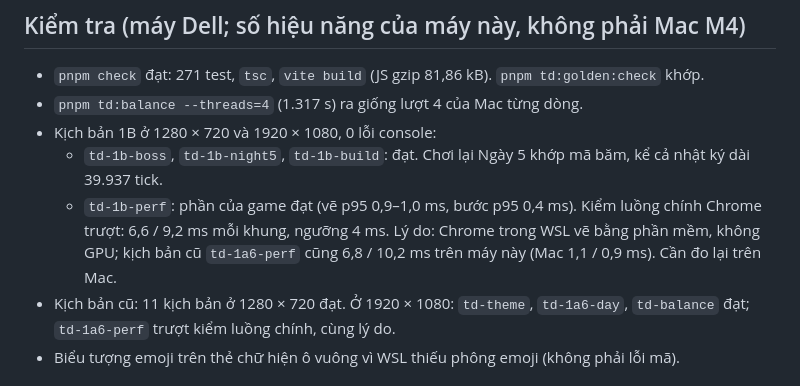
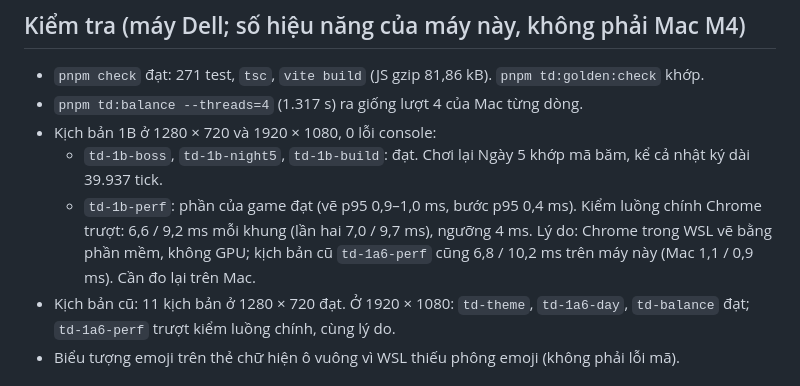
Before and after one commit to sinhvienaiti/typing-defense, a Markdown page: docs/changelog/2026-10-24-td-1b-r1-fix.md, the part around the change. Rendered like a GitHub page.

```diff
--- a/docs/changelog/2026-10-24-td-1b-r1-fix.md
+++ b/docs/changelog/2026-10-24-td-1b-r1-fix.md
@@ -79,7 +79,7 @@ Chi tiết và bằng chứng ở BUILD_NOTES §7.2:
 - `pnpm td:balance --threads=4` (1.317 s) ra giống lượt 4 của Mac từng dòng.
 - Kịch bản 1B ở 1280 × 720 và 1920 × 1080, 0 lỗi console:
   - `td-1b-boss`, `td-1b-night5`, `td-1b-build`: đạt. Chơi lại Ngày 5 khớp mã băm, kể cả nhật ký dài 39.937 tick.
-  - `td-1b-perf`: phần của game đạt (vẽ p95 0,9–1,0 ms, bước p95 0,4 ms). Kiểm luồng chính Chrome trượt: 6,6 / 9,2 ms mỗi khung, ngưỡng 4 ms. Lý do: Chrome trong WSL vẽ bằng phần mềm, không GPU; kịch bản cũ `td-1a6-perf` cũng 6,8 / 10,2 ms trên máy này (Mac 1,1 / 0,9 ms). Cần đo lại trên Mac.
+  - `td-1b-perf`: phần của game đạt (vẽ p95 0,9–1,0 ms, bước p95 0,4 ms). Kiểm luồng chính Chrome trượt: 6,6 / 9,2 ms mỗi khung (lần hai 7,0 / 9,7 ms), ngưỡng 4 ms. Lý do: Chrome trong WSL vẽ bằng phần mềm, không GPU; kịch bản cũ `td-1a6-perf` cũng 6,8 / 10,2 ms trên máy này (Mac 1,1 / 0,9 ms). Cần đo lại trên Mac.
 - Kịch bản cũ: 11 kịch bản ở 1280 × 720 đạt. Ở 1920 × 1080: `td-theme`, `td-1a6-day`, `td-balance` đạt; `td-1a6-perf` trượt kiểm luồng chính, cùng lý do.
 - Biểu tượng emoji trên thẻ chữ hiện ô vuông vì WSL thiếu phông emoji (không phải lỗi mã).
 
```
Also changed, not shown: docs/td/BUILD_NOTES.md (+3 -3 lines).
